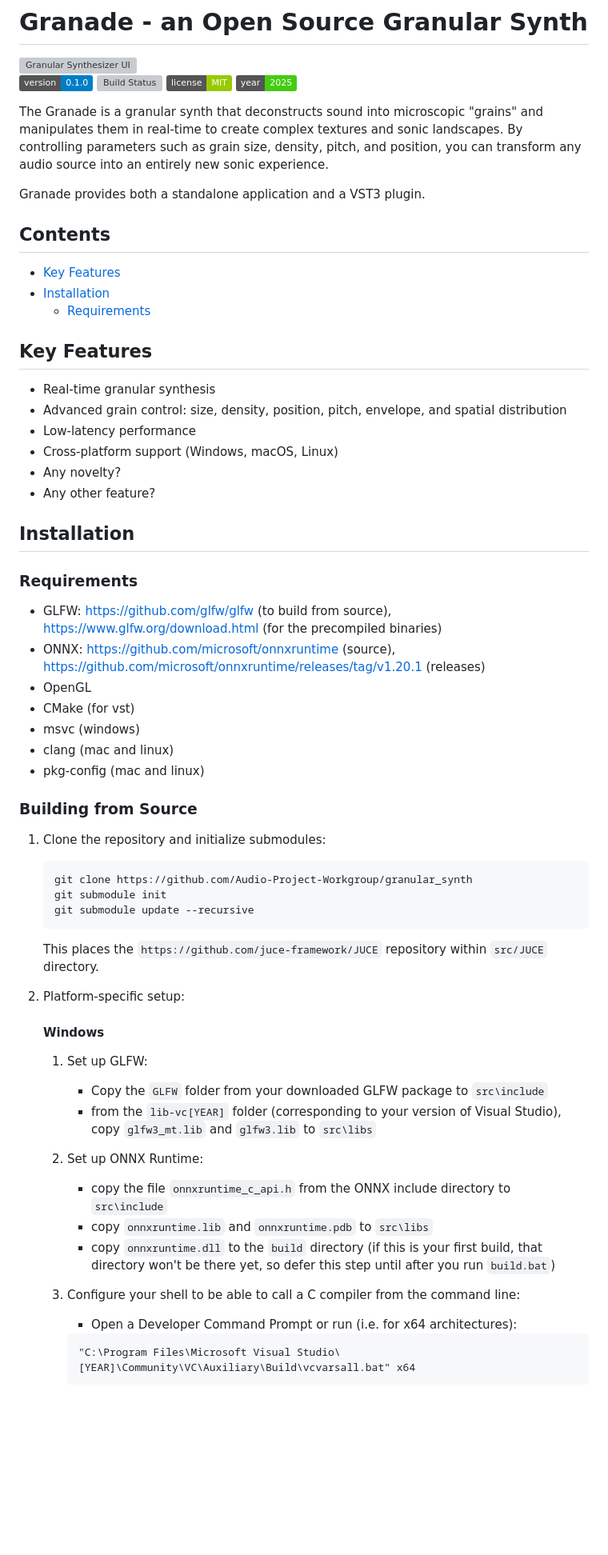
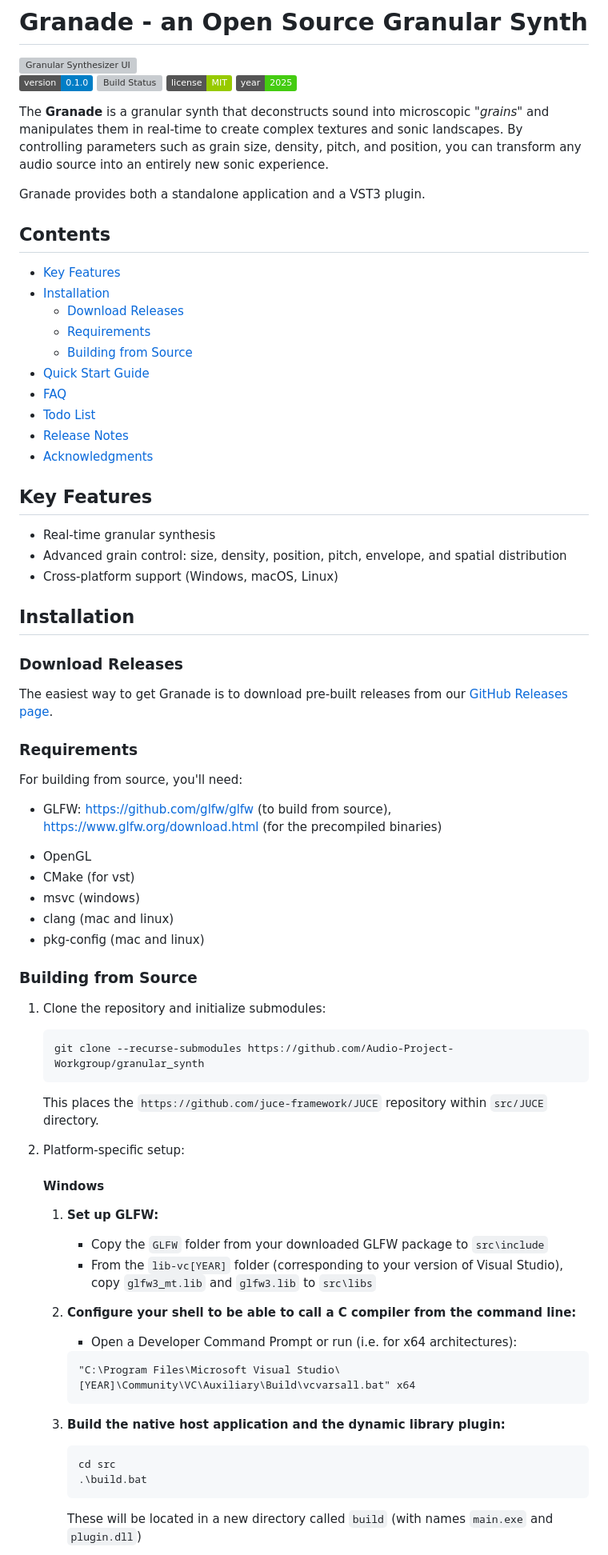
Before and after one commit to Audio-Project-Workgroup/granular_synth, a Markdown page: README.md, the part around the change printed below. Shown: that part at 80% size. Drawn GitHub-style; badges without logos; blank space fills up the shorter version; grey boxes are pictures that could not be loaded.

````diff
--- a/README.md
+++ b/README.md
@@ -7,7 +7,7 @@
 [![License](https://img.shields.io/badge/license-MIT-green)](https://github.com/Audio-Project-Workgroup/granular_synth/tree/readme?tab=License-1-ov-file)
 [![Year](https://img.shields.io/badge/year-2025-brightgreen)](https://github.com/Audio-Project-Workgroup/granular_synth)
 
-The Granade is a granular synth that deconstructs sound into microscopic "grains" and manipulates them in real-time to create complex textures and sonic landscapes. By controlling parameters such as grain size, density, pitch, and position, you can transform any audio source into an entirely new sonic experience.
+The **Granade** is a granular synth that deconstructs sound into microscopic *"grains"* and manipulates them in real-time to create complex textures and sonic landscapes. By controlling parameters such as grain size, density, pitch, and position, you can transform any audio source into an entirely new sonic experience.
 
 Granade provides both a standalone application and a VST3 plugin.
 
@@ -15,24 +15,33 @@ Granade provides both a standalone application and a VST3 plugin.
 
 - [Key Features](#key-features)
 - [Installation](#installation)
+	- [Download Releases](#download-releases)
 	- [Requirements](#requirements)
-
+	- [Building from Source](#building-from-source)
+- [Quick Start Guide](#quick-start-guide)
+- [FAQ](#faq)
+- [Todo List](#todo-list)
+- [Release Notes](#release-notes)
+- [Acknowledgments](#acknowledgments)
 
 ## Key Features
 
 - Real-time granular synthesis
 - Advanced grain control: size, density, position, pitch, envelope, and spatial distribution
-- Low-latency performance
 - Cross-platform support (Windows, macOS, Linux)
-- Any novelty?
-- Any other feature?
 
 ## Installation
 
+### Download Releases
+
+The easiest way to get Granade is to download pre-built releases from our [GitHub Releases page](https://github.com/Audio-Project-Workgroup/granular_synth/releases).
+
 ### Requirements
 
+For building from source, you'll need:
+
 * GLFW: https://github.com/glfw/glfw (to build from source), https://www.glfw.org/download.html (for the precompiled binaries)
-* ONNX: https://github.com/microsoft/onnxruntime (source), https://github.com/microsoft/onnxruntime/releases/tag/v1.20.1 (releases)
+<!--* ONNX: https://github.com/microsoft/onnxruntime (source), https://github.com/microsoft/onnxruntime/releases/tag/v1.20.1 (releases)-->
 * OpenGL
 * CMake (for vst)
 * msvc (windows)
@@ -43,27 +52,28 @@ Granade provides both a standalone application and a VST3 plugin.
 
 1. Clone the repository and initialize submodules:
 	```bash
-	git clone https://github.com/Audio-Project-Workgroup/granular_synth
-	git submodule init
-	git submodule update --recursive
+	git clone --recurse-submodules https://github.com/Audio-Project-Workgroup/granular_synth
 	```
 	This places the `https://github.com/juce-framework/JUCE` repository within `src/JUCE` directory.
 
 2. Platform-specific setup:
+
 	#### Windows
 
-	1. Set up GLFW:
-		 - Copy the `GLFW` folder from your downloaded GLFW package to `src\include`
-		 - from the `lib-vc[YEAR]` folder (corresponding to your version of Visual Studio), copy `glfw3_mt.lib` and `glfw3.lib` to `src\libs`
+	1. **Set up GLFW:**
+		- Copy the `GLFW` folder from your downloaded GLFW package to `src\include`
+		- From the `lib-vc[YEAR]` folder (corresponding to your version of Visual Studio), copy `glfw3_mt.lib` and `glfw3.lib` to `src\libs`
 
-	2. Set up ONNX Runtime:
-		 - copy the file `onnxruntime_c_api.h` from the ONNX include directory to `src\include`
-		 - copy `onnxruntime.lib` and `onnxruntime.pdb` to `src\libs`
-		 - copy `onnxruntime.dll` to the `build` directory (if this is your first build, that directory won't be there yet, so defer this step until after you run `build.bat`)
+	2. **Configure your shell to be able to call a C compiler from the command line:**
+		- Open a Developer Command Prompt or run (i.e. for x64 architectures):
+		```batch
+		"C:\Program Files\Microsoft Visual Studio\[YEAR]\Community\VC\Auxiliary\Build\vcvarsall.bat" x64
+		```
 
-	3. Configure your shell to be able to call a C compiler from the command line:
-		 - Open a Developer Command Prompt or run (i.e. for x64 architectures):
-		 ```
-		 "C:\Program Files\Microsoft Visual Studio\[YEAR]\Community\VC\Auxiliary\Build\vcvarsall.bat" x64
-		 ```
+	3. **Build the native host application and the dynamic library plugin:**
+		```
+		cd src
+		.\build.bat
+		```
+		These will be located in a new directory called `build` (with names `main.exe` and `plugin.dll`)
 
````
Also changed, not shown: other parts of README.md (+34 -31 lines).
